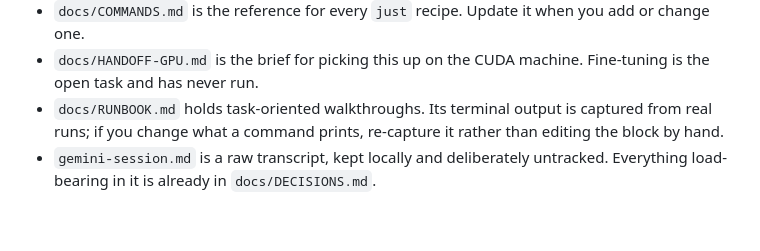
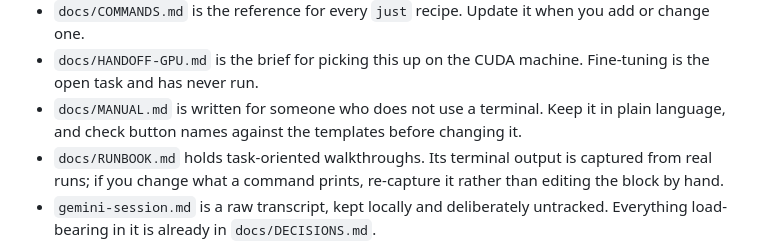
Before and after one commit to mdyzma/audiobook-factory, a Markdown page: CLAUDE.md, the part around the change. Drawn GitHub-style; blank space fills up the shorter version.

```diff
--- a/CLAUDE.md
+++ b/CLAUDE.md
@@ -47,6 +47,9 @@ both consumers.
   you add or change one.
 - `docs/HANDOFF-GPU.md` is the brief for picking this up on the CUDA machine.
   Fine-tuning is the open task and has never run.
+- `docs/MANUAL.md` is written for someone who does not use a terminal. Keep it
+  in plain language, and check button names against the templates before
+  changing it.
 - `docs/RUNBOOK.md` holds task-oriented walkthroughs. Its terminal output is
   captured from real runs; if you change what a command prints, re-capture it
   rather than editing the block by hand.
```
Also changed, not shown: README.md (+2 -0 lines), docs/MANUAL.md (added, +327 -0 lines).
